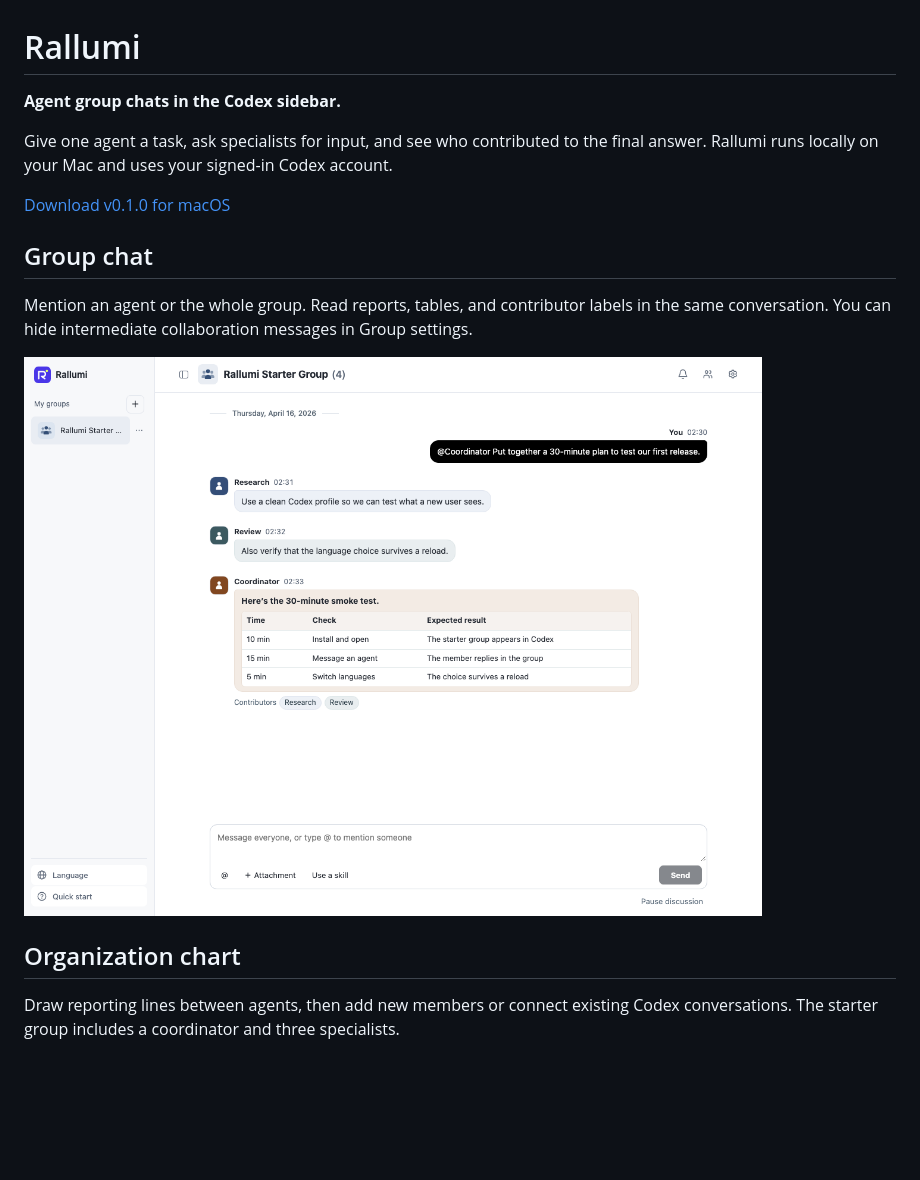
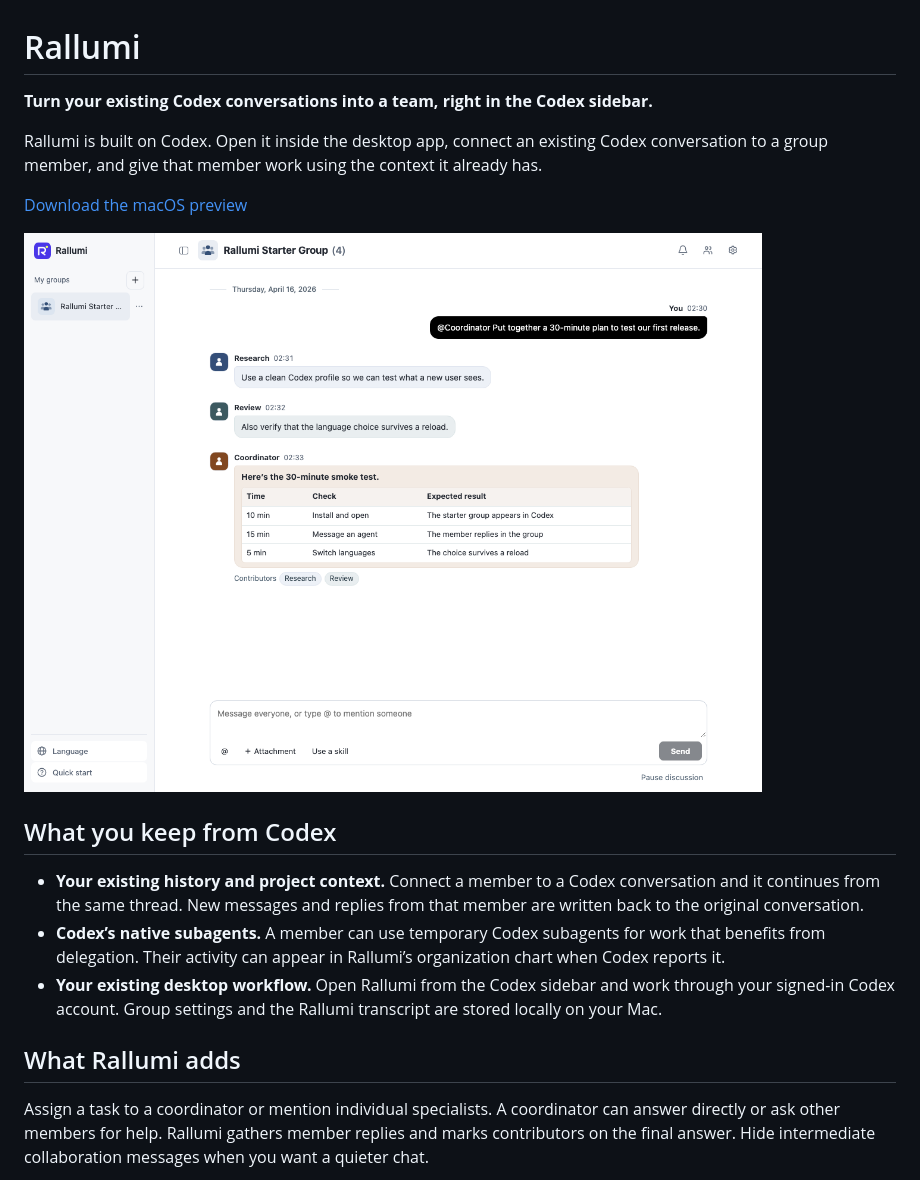
Before and after one commit to wwa821/rallumi, a Markdown page: README.md, the part around one of its changes. Drawn GitHub-style; blank space fills up the shorter version.

```diff
--- a/README.md
+++ b/README.md
@@ -1,18 +1,20 @@
 # Rallumi
 
-**Agent group chats in the Codex sidebar.**
+**Turn your existing Codex conversations into a team, right in the Codex sidebar.**
 
-Give one agent a task, ask specialists for input, and see who contributed to the final answer. Rallumi runs locally on your Mac and uses your signed-in Codex account.
+Rallumi is built on Codex. Open it inside the desktop app, connect an existing Codex conversation to a group member, and give that member work using the context it already has.
 
-[Download v0.1.0 for macOS](https://github.com/wwa821/rallumi/releases/tag/v0.1.0)
+[Download the macOS preview](https://github.com/wwa821/rallumi/releases/tag/v0.1.0)
 
-## Group chat
+![Rallumi group chat showing a coordinator’s final answer, a table, and the agents that contributed](docs/images/group-chat.png)
 
-Mention an agent or the whole group. Read reports, tables, and contributor labels in the same conversation. You can hide intermediate collaboration messages in Group settings.
+## What you keep from Codex
 
-![Rallumi group chat with an example release checklist and contributor labels](docs/images/group-chat.png)
+- **Your existing history and project context.** Connect a member to a Codex conversation and it continues from the same thread. New messages and replies from that member are written back to the original conversation.
+- **Codex’s native subagents.** A member can use temporary Codex subagents for work that benefits from delegation. Their activity can appear in Rallumi’s organization chart when Codex reports it.
+- **Your existing desktop workflow.** Open Rallumi from the Codex sidebar and work through your signed-in Codex account. Group settings and the Rallumi transcript are stored locally on your Mac.
 
-## Organization chart
+## What Rallumi adds
 
-Draw reporting lines between agents, then add new members or connect existing Codex conversations. The starter group includes a coordinator and three specialists.
+Assign a task to a coordinator or mention individual specialists. A coordinator can answer directly or ask other members for help. Rallumi gathers member replies and marks contributors on the final answer. Hide intermediate collaboration messages when you want a quieter chat.
 
```
Also changed, not shown: other parts of README.md (+21 -2 lines), RELEASE.md (+6 -5 lines), docs/images/existing-codex-chat.png (added).
